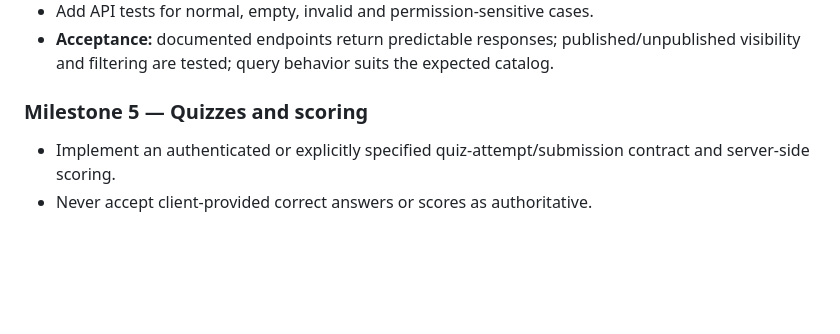
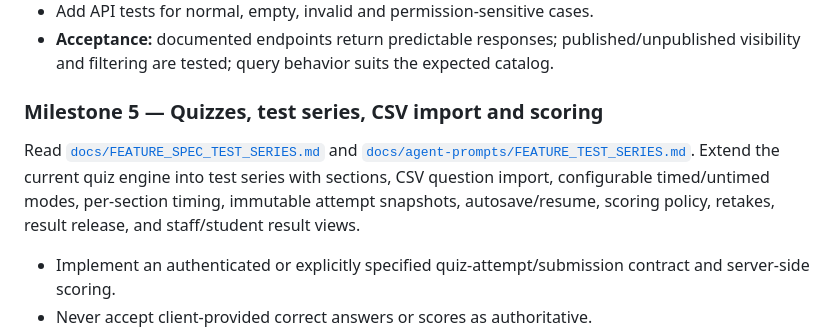
Before and after one commit to sawroop1242/pw-style-learning-app, a Markdown page: docs/IMPLEMENTATION_PLAN.md, the part around the change. GitHub-like rendering; blank space fills up the shorter version.

Commit message:
docs: expand quiz milestone for test series and CSV

```diff
--- a/docs/IMPLEMENTATION_PLAN.md
+++ b/docs/IMPLEMENTATION_PLAN.md
@@ -79,7 +79,9 @@ These are audit findings, not claims that the backend has been executed or runti
 - Add API tests for normal, empty, invalid and permission-sensitive cases.
 - **Acceptance:** documented endpoints return predictable responses; published/unpublished visibility and filtering are tested; query behavior suits the expected catalog.
 
-### Milestone 5 — Quizzes and scoring
+### Milestone 5 — Quizzes, test series, CSV import and scoring
+
+Read [`docs/FEATURE_SPEC_TEST_SERIES.md`](FEATURE_SPEC_TEST_SERIES.md) and [`docs/agent-prompts/FEATURE_TEST_SERIES.md`](agent-prompts/FEATURE_TEST_SERIES.md). Extend the current quiz engine into test series with sections, CSV question import, configurable timed/untimed modes, per-section timing, immutable attempt snapshots, autosave/resume, scoring policy, retakes, result release, and staff/student result views.
 - Implement an authenticated or explicitly specified quiz-attempt/submission contract and server-side scoring.
 - Never accept client-provided correct answers or scores as authoritative.
 - Return questions and choices without answer keys before submission; return score and explanations according to the defined attempt flow.
```
